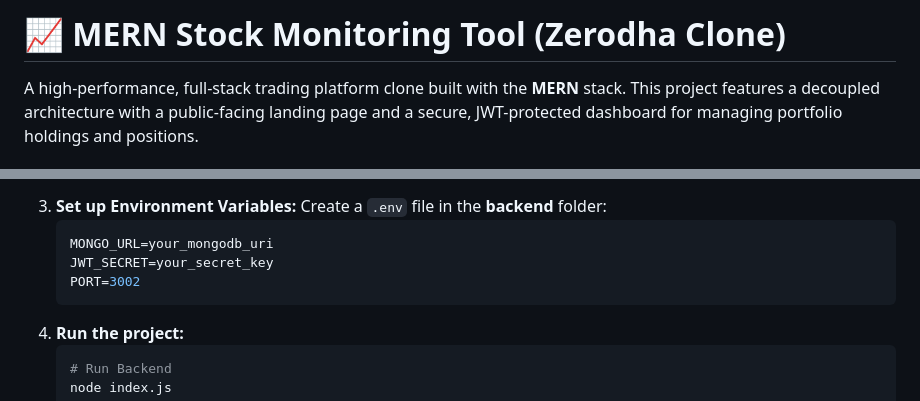
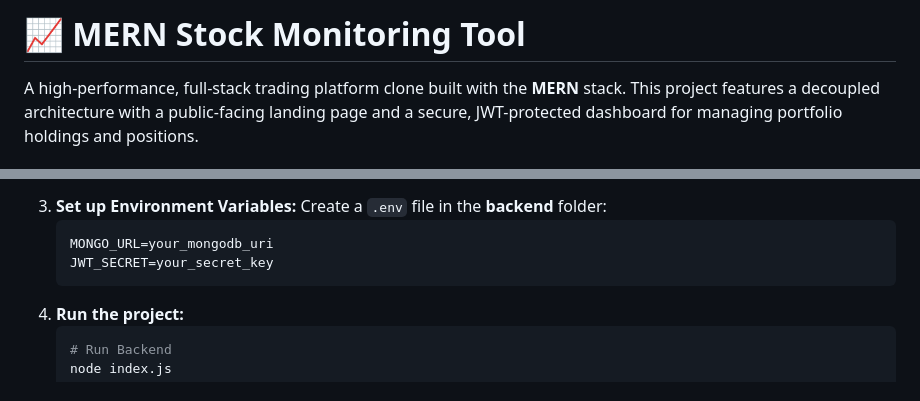
Before and after one commit to PRA4H07/mern-stock-monitoring-tool, a Markdown page: README.md, 2 parts joined by grey strips. GitHub-like rendering.

````diff
--- a/README.md
+++ b/README.md
@@ -1,4 +1,4 @@
-# 📈 MERN Stock Monitoring Tool (Zerodha Clone)
+# 📈 MERN Stock Monitoring Tool
 
 A high-performance, full-stack trading platform clone built with the **MERN** stack. This project features a decoupled architecture with a public-facing landing page and a secure, JWT-protected dashboard for managing portfolio holdings and positions.
 
@@ -61,7 +61,6 @@ To ensure professional-grade security, the application implements:
     ```env
     MONGO_URL=your_mongodb_uri
     JWT_SECRET=your_secret_key
-    PORT=3002
     ```
 4.  **Run the project:**
     ```bash
````
